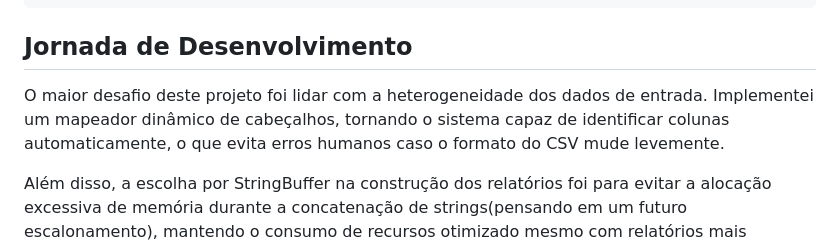
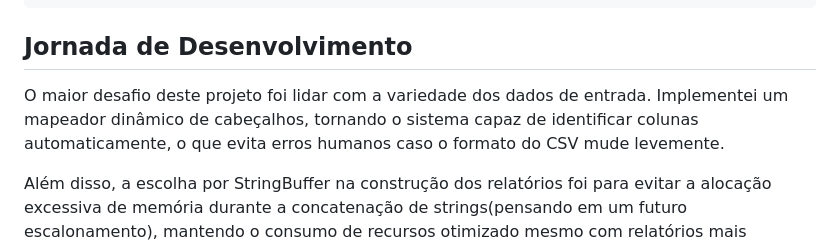
Before and after one commit to daniel-dealmeida-dev/Lince-Academy, a Markdown page: atividade_final_dart/README.md, the part around the change. Drawn GitHub-style.

Commit message:
refactor: Ajustes na escrita do README

````diff
--- a/atividade_final_dart/README.md
+++ b/atividade_final_dart/README.md
@@ -43,7 +43,7 @@ Este projeto consiste em uma aplicação de linha de comando (CLI) desenvolvida
 └── README.md
 ```
  ## Jornada de Desenvolvimento
-O maior desafio deste projeto foi lidar com a heterogeneidade dos dados de entrada. Implementei um mapeador dinâmico de cabeçalhos, tornando o sistema capaz de identificar colunas automaticamente, o que evita erros humanos caso o formato do CSV mude levemente.
+O maior desafio deste projeto foi lidar com a variedade dos dados de entrada. Implementei um mapeador dinâmico de cabeçalhos, tornando o sistema capaz de identificar colunas automaticamente, o que evita erros humanos caso o formato do CSV mude levemente.
 
 Além disso, a escolha por StringBuffer na construção dos relatórios foi para evitar a alocação excessiva de memória durante a concatenação de strings(pensando em um futuro escalonamento), mantendo o consumo de recursos otimizado mesmo com relatórios mais extensos. A organização em camadas (Model-View-Controller) para que, ao evoluir a aplicação (como adicionar uma nova métrica), eu pudesse alterar apenas o Model correspondente, sem impacto na interface ou no Controller.
 
````
